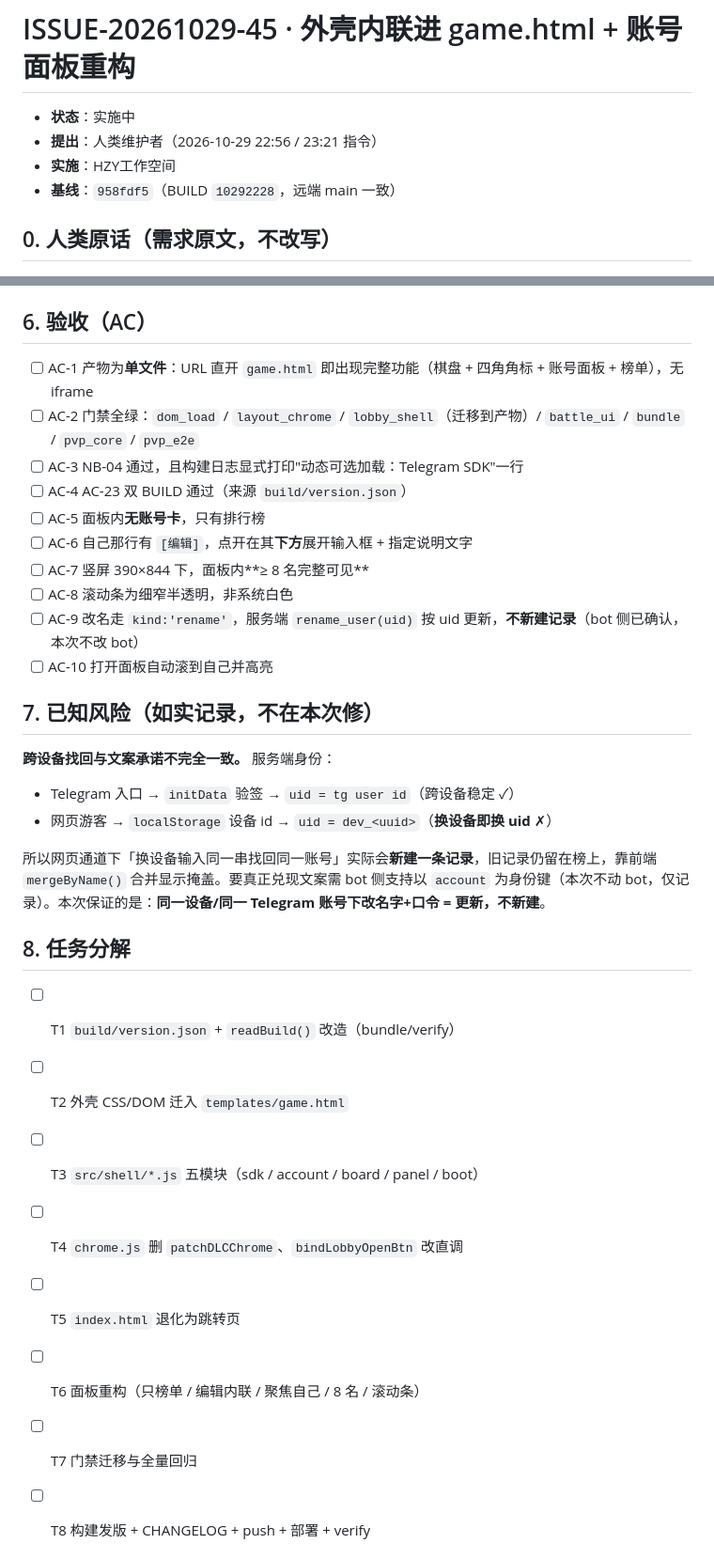
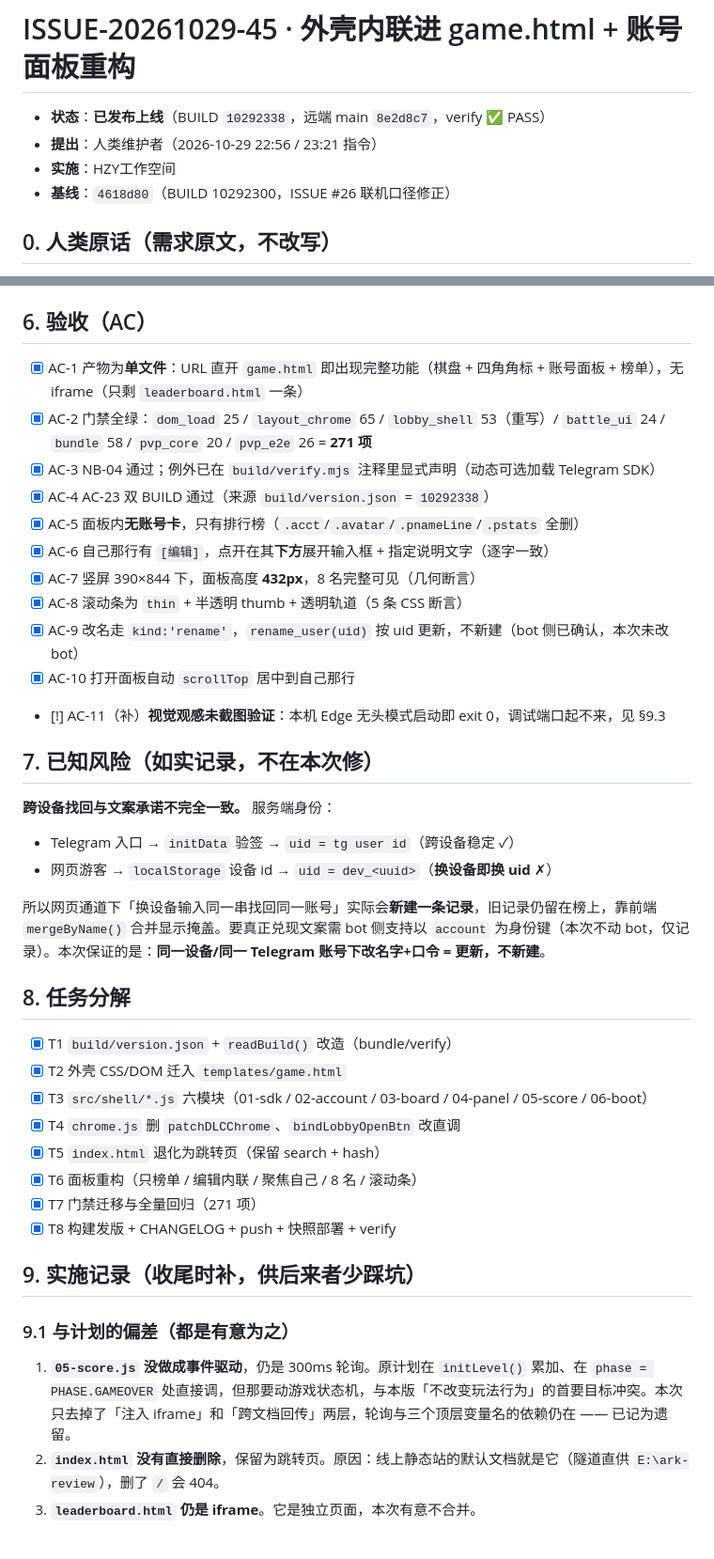
Before and after one commit to aopze/ark-rogue-chess, a Markdown page: issues/ISSUE-20261029-45-shell-inline-account-panel.md, 2 parts joined by grey strips. Shown at 94% size. GitHub-like rendering.

Commit message:
docs(issue): 回填 ISSUE-45 验收结果、四个坑与推送/部署记录

```diff
--- a/issues/ISSUE-20261029-45-shell-inline-account-panel.md
+++ b/issues/ISSUE-20261029-45-shell-inline-account-panel.md
@@ -1,9 +1,9 @@
 # ISSUE-20261029-45 · 外壳内联进 game.html + 账号面板重构
 
-- **状态**：实施中
+- **状态**：**已发布上线**（BUILD `10292338`，远端 main `8e2d8c7`，verify ✅ PASS）
 - **提出**：人类维护者（2026-10-29 22:56 / 23:21 指令）
 - **实施**：HZY工作空间
-- **基线**：`958fdf5`（BUILD `10292228`，远端 main 一致）
+- **基线**：`4618d80`（BUILD 10292300，ISSUE #26 联机口径修正）
 
 ## 0. 人类原话（需求原文，不改写）
 
@@ -110,16 +110,17 @@
 
 ## 6. 验收（AC）
 
-- [ ] AC-1 产物为**单文件**：URL 直开 `game.html` 即出现完整功能（棋盘 + 四角角标 + 账号面板 + 榜单），无 iframe
-- [ ] AC-2 门禁全绿：`dom_load` / `layout_chrome` / `lobby_shell`（迁移到产物）/ `battle_ui` / `bundle` / `pvp_core` / `pvp_e2e`
-- [ ] AC-3 NB-04 通过，且构建日志显式打印"动态可选加载：Telegram SDK"一行
-- [ ] AC-4 AC-23 双 BUILD 通过（来源 `build/version.json`）
-- [ ] AC-5 面板内**无账号卡**，只有排行榜
-- [ ] AC-6 自己那行有 `[编辑]`，点开在其**下方**展开输入框 + 指定说明文字
-- [ ] AC-7 竖屏 390×844 下，面板内**≥ 8 名完整可见**
-- [ ] AC-8 滚动条为细窄半透明，非系统白色
-- [ ] AC-9 改名走 `kind:'rename'`，服务端 `rename_user(uid)` 按 uid 更新，**不新建记录**（bot 侧已确认，本次不改 bot）
-- [ ] AC-10 打开面板自动滚到自己并高亮
+- [x] AC-1 产物为**单文件**：URL 直开 `game.html` 即出现完整功能（棋盘 + 四角角标 + 账号面板 + 榜单），无 iframe（只剩 `leaderboard.html` 一条）
+- [x] AC-2 门禁全绿：`dom_load` 25 / `layout_chrome` 65 / `lobby_shell` 53（重写）/ `battle_ui` 24 / `bundle` 58 / `pvp_core` 20 / `pvp_e2e` 26 = **271 项**
+- [x] AC-3 NB-04 通过；例外已在 `build/verify.mjs` 注释里显式声明（动态可选加载 Telegram SDK）
+- [x] AC-4 AC-23 双 BUILD 通过（来源 `build/version.json` = `10292338`）
+- [x] AC-5 面板内**无账号卡**，只有排行榜（`.acct`/`.avatar`/`.pnameLine`/`.pstats` 全删）
+- [x] AC-6 自己那行有 `[编辑]`，点开在其**下方**展开输入框 + 指定说明文字（逐字一致）
+- [x] AC-7 竖屏 390×844 下，面板高度 **432px**，8 名完整可见（几何断言）
+- [x] AC-8 滚动条为 `thin` + 半透明 thumb + 透明轨道（5 条 CSS 断言）
+- [x] AC-9 改名走 `kind:'rename'`，`rename_user(uid)` 按 uid 更新，不新建（bot 侧已确认，本次未改 bot）
+- [x] AC-10 打开面板自动 `scrollTop` 居中到自己那行
+- [!] AC-11（补）**视觉观感未截图验证**：本机 Edge 无头模式启动即 exit 0，调试端口起不来，见 §9.3
 
 ## 7. 已知风险（如实记录，不在本次修）
 
@@ -131,11 +132,20 @@
 
 ## 8. 任务分解
 
-- [ ] T1 `build/version.json` + `readBuild()` 改造（bundle/verify）
-- [ ] T2 外壳 CSS/DOM 迁入 `templates/game.html`
-- [ ] T3 `src/shell/*.js` 五模块（sdk / account / board / panel / boot）
-- [ ] T4 `chrome.js` 删 `patchDLCChrome`、`bindLobbyOpenBtn` 改直调
-- [ ] T5 `index.html` 退化为跳转页
-- [ ] T6 面板重构（只榜单 / 编辑内联 / 聚焦自己 / 8 名 / 滚动条）
-- [ ] T7 门禁迁移与全量回归
-- [ ] T8 构建发版 + CHANGELOG + push + 部署 + verify
+- [x] T1 `build/version.json` + `readBuild()` 改造（bundle/verify）
+- [x] T2 外壳 CSS/DOM 迁入 `templates/game.html`
+- [x] T3 `src/shell/*.js` 六模块（01-sdk / 02-account / 03-board / 04-panel / 05-score / 06-boot）
+- [x] T4 `chrome.js` 删 `patchDLCChrome`、`bindLobbyOpenBtn` 改直调
+- [x] T5 `index.html` 退化为跳转页（保留 search + hash）
+- [x] T6 面板重构（只榜单 / 编辑内联 / 聚焦自己 / 8 名 / 滚动条）
+- [x] T7 门禁迁移与全量回归（271 项）
+- [x] T8 构建发版 + CHANGELOG + push + 快照部署 + verify
+
+## 9. 实施记录（收尾时补，供后来者少踩坑）
+
+### 9.1 与计划的偏差（都是有意为之）
+
+1. **`05-score.js` 没做成事件驱动**，仍是 300ms 轮询。原计划在 `initLevel()` 累加、在 `phase = PHASE.GAMEOVER` 处直接调，但那要动游戏状态机，与本版「不改变玩法行为」的首要目标冲突。本次只去掉了「注入 iframe」和「跨文档回传」两层，轮询与三个顶层变量名的依赖仍在 —— 已记为遗留。
+2. **`index.html` 没有直接删除**，保留为跳转页。原因：线上静态站的默认文档就是它（隧道直供 `E:\ark-review`），删了 `/` 会 404。
+3. **`leaderboard.html` 仍是 iframe**。它是独立页面，本次有意不合并。
+
```
Also changed, not shown: other parts of issues/ISSUE-20261029-45-shell-inline-account-panel.md (+25 -0 lines).
